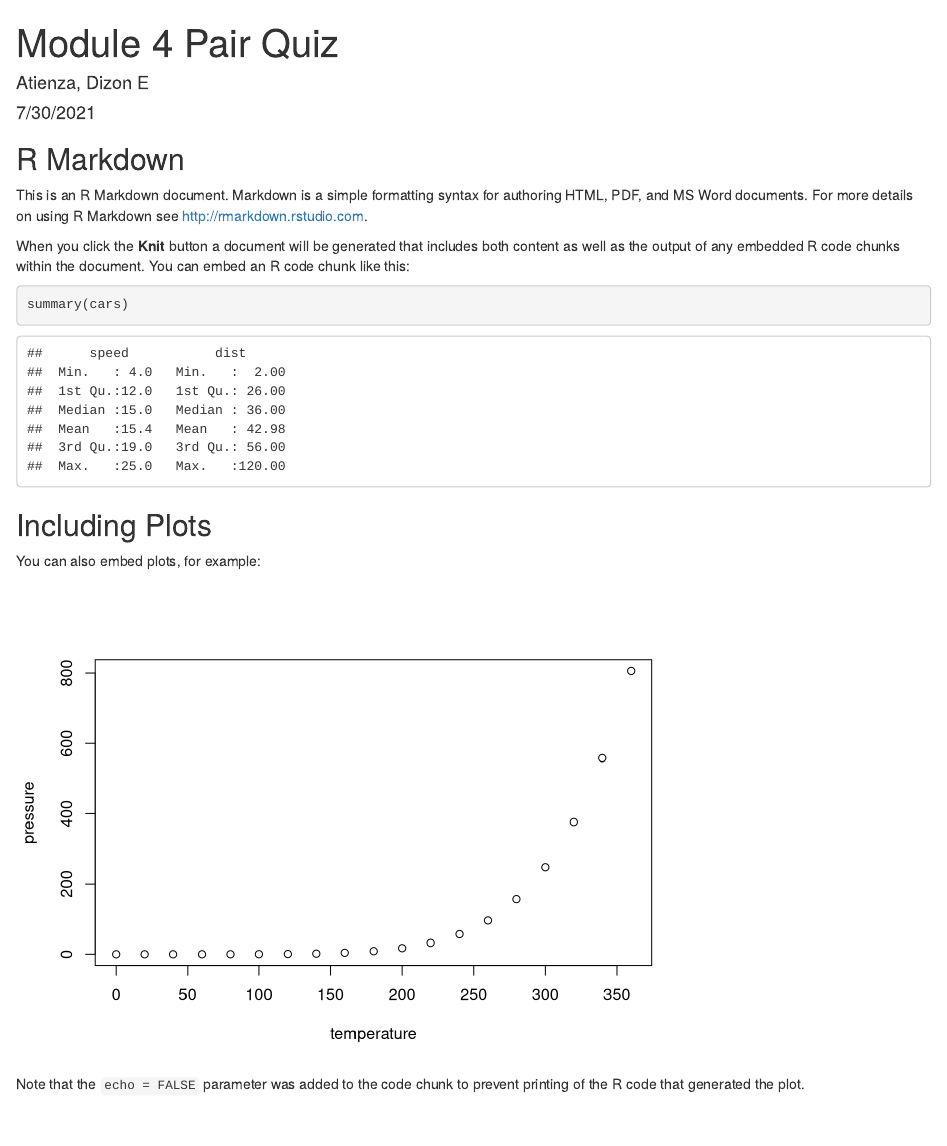
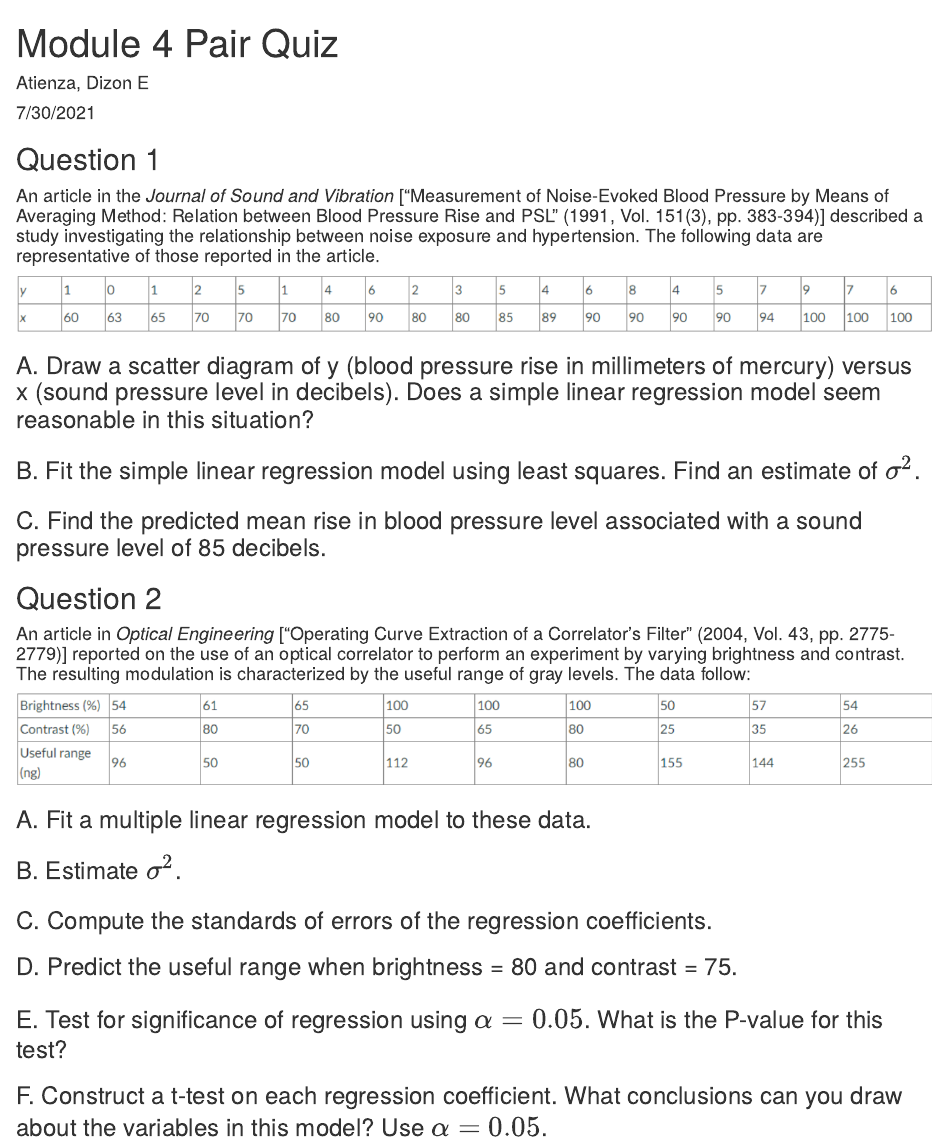
Before and after one commit to encoriks/Module-4-Pair-Quiz, an R Markdown document (Module-4-Pair-Quiz.Rmd): the page in a window 1100 px wide, from its top. Rendered offline with R 4.5, knitr and Pandoc, with nearby package versions.

Commit message:
Questions

````diff
--- a/Module-4-Pair-Quiz.Rmd
+++ b/Module-4-Pair-Quiz.Rmd
@@ -9,22 +9,32 @@ output: html_document
 knitr::opts_chunk$set(echo = TRUE)
 ```
 
-## R Markdown
+## Question 1
 
-This is an R Markdown document. Markdown is a simple formatting syntax for authoring HTML, PDF, and MS Word documents. For more details on using R Markdown see <http://rmarkdown.rstudio.com>.
+#### An article in the *Journal of Sound and Vibration* ["Measurement of Noise-Evoked Blood Pressure by Means of Averaging Method: Relation between Blood Pressure Rise and PSL" (1991, Vol. 151(3), pp. 383-394)] described a study investigating the relationship between noise exposure and hypertension. The following data are representative of those reported in the article.
 
-When you click the **Knit** button a document will be generated that includes both content as well as the output of any embedded R code chunks within the document. You can embed an R code chunk like this:
+![](Images/Graph 1.png)
 
-```{r cars}
-summary(cars)
-```
+### A. Draw a scatter diagram of y (blood pressure rise in millimeters of mercury) versus x (sound pressure level in decibels). Does a simple linear regression model seem reasonable in this situation?
 
-## Including Plots
+### B. Fit the simple linear regression model using least squares. Find an estimate of $σ^2$.
 
-You can also embed plots, for example:
+### C. Find the predicted mean rise in blood pressure level associated with a sound pressure level of 85 decibels.
 
-```{r pressure, echo=FALSE}
-plot(pressure)
-```
+## Question 2
 
-Note that the `echo = FALSE` parameter was added to the code chunk to prevent printing of the R code that generated the plot.
+#### An article in *Optical Engineering* ["Operating Curve Extraction of a Correlator's Filter" (2004, Vol. 43, pp. 2775-2779)] reported on the use of an optical correlator to perform an experiment by varying brightness and contrast. The resulting modulation is characterized by the useful range of gray levels. The data follow:
+
+![](Images/Graph 2.png)
+
+### A. Fit a multiple linear regression model to these data.
+
+### B. Estimate $σ^2$.
+
+### C. Compute the standards of errors of the regression coefficients.
+
+### D. Predict the useful range when brightness = 80 and contrast = 75.
+
+### E. Test for significance of regression using $α=0.05$. What is the P-value for this test?
+
+### F. Construct a t-test on each regression coefficient. What conclusions can you draw about the variables in this model? Use $α=0.05$.
````
Also changed, not shown: Images/Graph 1.png (added), Images/Graph 2.png (added), Module-4-Pair-Quiz.html (added).
